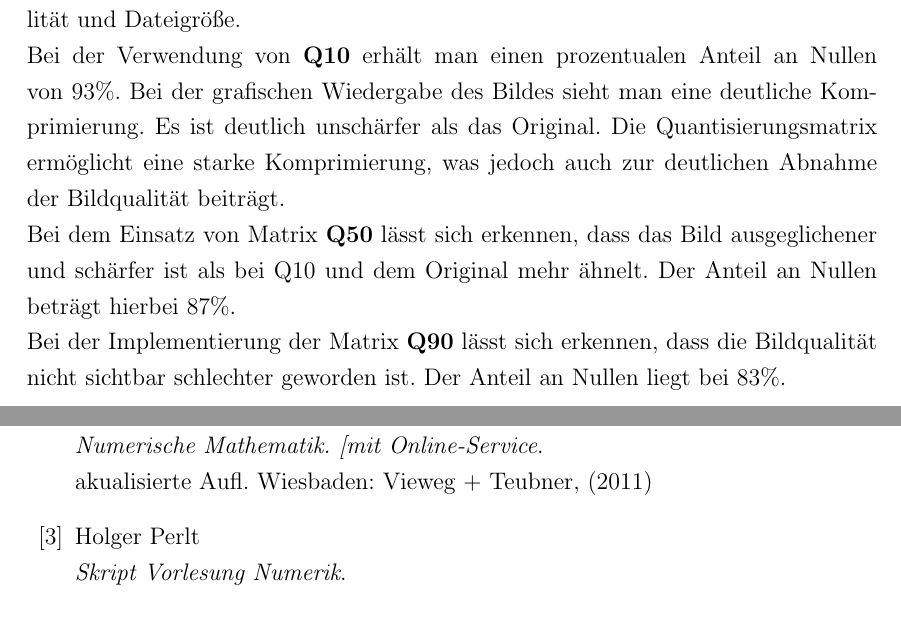
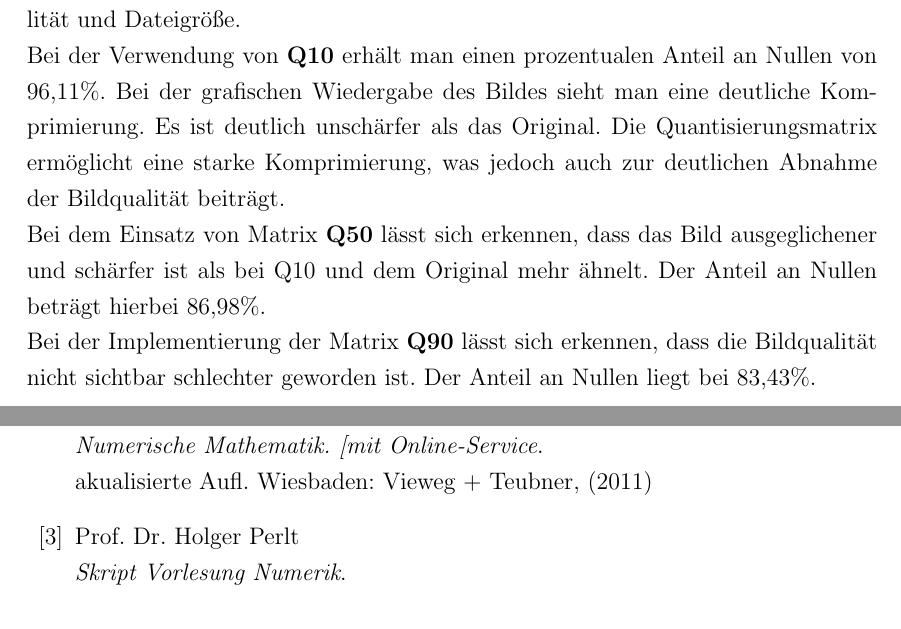
Before and after one commit to baumi-web/JPEG-algorithm, a LaTeX document (src/JPEG_Verfahren/Numerik-Main.tex): two parts of pages 8 and 10 of 10, joined at a grey line, cut so that both start at the same text. Compiled offline with pdfLaTeX.

Commit message:
tex document final

```diff
--- a/src/JPEG_Verfahren/Numerik-Main.tex
+++ b/src/JPEG_Verfahren/Numerik-Main.tex
@@ -173,16 +173,13 @@ Mit \textit{add128} wird zu jedem Wert des rekonstruierten Blocks 128 addiert.
 \end{itemize}
 
 	\subsection{512 x 512 Matrix bilden}
-Durch die Methode \textit{reassembleImage} wird das finale 512x512 Pixel große Bild aus den 8x8-Blöcken rekonstruiert. Diese Methode ordnet die einzelnen Bildblöcke in ihrer ursprünglichen Reihenfolge in einem neuen BufferedImage an. Es wird die Position jedes Blocks basierend auf dessen Index und Blockgröße berechnet. Anschließend werden die Pixelwerte in das Gesamtbild übertragen und mittels der \textit{displayImage} Methode dargestellt.
-
-\newpage
+Durch die Methode \textit{reassembleImage} wird das finale 512x512 Pixel große Bild aus den 8x8-Blöcken rekonstruiert. Diese Methode ordnet die einzelnen Bildblöcke in ihrer ursprünglichen Reihenfolge in einem neuen BufferedImage an. Es wird die Position jedes Blocks basierend auf dessen Index und Blockgröße berechnet. Anschließend werden die Pixelwerte in das Gesamtbild übertragen und mittels der \textit{displayImage} Methode dargestellt. \\
 
 \subsection{Vergleich Bild durch Q10,Q50 und Q90}
-
 Die Verwendung unterschiedlicher Quantisierungsmatrizen Q10, Q50 und Q90 im JPEG-Kompressionsprozess führen zu signifikanten Unterschieden in der Bildqualität und Dateigröße. \\
-Bei der Verwendung von \textbf{Q10} erhält man einen prozentualen Anteil an Nullen von 93\%. Bei der grafischen Wiedergabe des Bildes sieht man eine deutliche Komprimierung. Es ist deutlich unschärfer als das Original. Die Quantisierungsmatrix ermöglicht eine starke Komprimierung, was jedoch auch zur deutlichen Abnahme der Bildqualität beiträgt. \\
-Bei dem Einsatz von Matrix \textbf{Q50} lässt sich erkennen, dass das Bild ausgeglichener und schärfer ist als bei Q10 und dem Original mehr ähnelt. Der Anteil an Nullen beträgt hierbei 87\%. \\
-Bei der Implementierung der Matrix \textbf{Q90} lässt sich erkennen, dass die Bildqualität nicht sichtbar schlechter geworden ist. Der Anteil an Nullen liegt bei 83\%. \\\\
+Bei der Verwendung von \textbf{Q10} erhält man einen prozentualen Anteil an Nullen von 96,11\%. Bei der grafischen Wiedergabe des Bildes sieht man eine deutliche Komprimierung. Es ist deutlich unschärfer als das Original. Die Quantisierungsmatrix ermöglicht eine starke Komprimierung, was jedoch auch zur deutlichen Abnahme der Bildqualität beiträgt. \\
+Bei dem Einsatz von Matrix \textbf{Q50} lässt sich erkennen, dass das Bild ausgeglichener und schärfer ist als bei Q10 und dem Original mehr ähnelt. Der Anteil an Nullen beträgt hierbei 86,98\%. \\
+Bei der Implementierung der Matrix \textbf{Q90} lässt sich erkennen, dass die Bildqualität nicht sichtbar schlechter geworden ist. Der Anteil an Nullen liegt bei 83,43\%. \\\\
 Diese unterschiedlichen Raten an Nullen verdeutlichen, wie die Wahl der Quantisierungsmatrix direkt die Balance zwischen Kompressionseffizienz und Bildqualität beeinflusst.
 
 \newpage
@@ -214,7 +211,7 @@ Diese unterschiedlichen Raten an Nullen verdeutlichen, wie die Wahl der Quantisi
 			akualisierte Aufl. Wiesbaden: Vieweg + Teubner, (2011)
 
 			\bibitem{skript}
-			Holger Perlt \\
+			Prof. Dr. Holger Perlt \\
 			\emph{Skript Vorlesung Numerik}. \\
 
 			\bibitem{Ind}
```
Also changed, not shown: src/JPEG_Verfahren/Numerik-Main.pdf (deleted), 7 other files.
